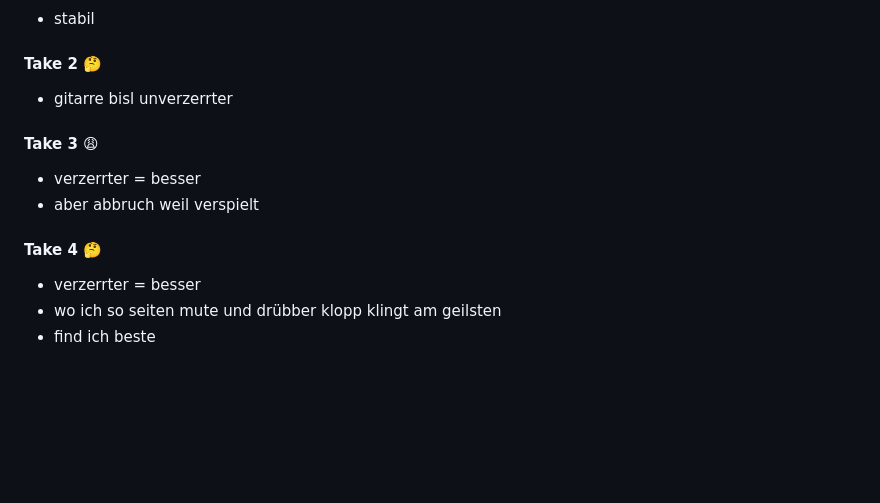
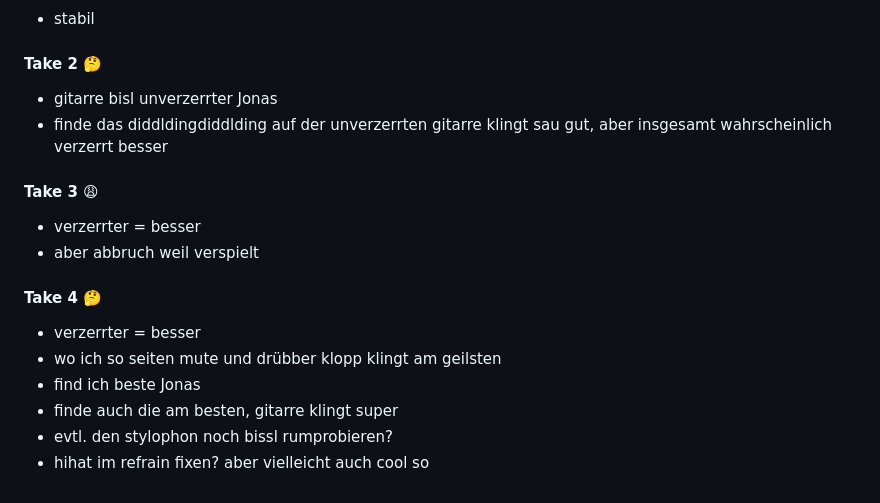
Before and after one commit to derfabifabi/derfabifabi.github.io, a Markdown page: README.md, the part around the change. Drawn GitHub-style; blank space fills up the shorter version.

```diff
--- a/README.md
+++ b/README.md
@@ -186,6 +186,8 @@
 
 #### Take 2 🤔
 - gitarre bisl unverzerrter
+Jonas
+- finde das diddldingdiddlding auf der unverzerrten gitarre klingt sau gut, aber insgesamt wahrscheinlich verzerrt besser
 
 
 #### Take 3 😩
@@ -197,3 +199,7 @@
 - verzerrter = besser
 - wo ich so seiten mute und drübber klopp klingt am geilsten
 - find ich beste
+Jonas
+- finde auch die am besten, gitarre klingt super
+- evtl. den stylophon noch bissl rumprobieren?
+- hihat im refrain fixen? aber vielleicht auch cool so
```
